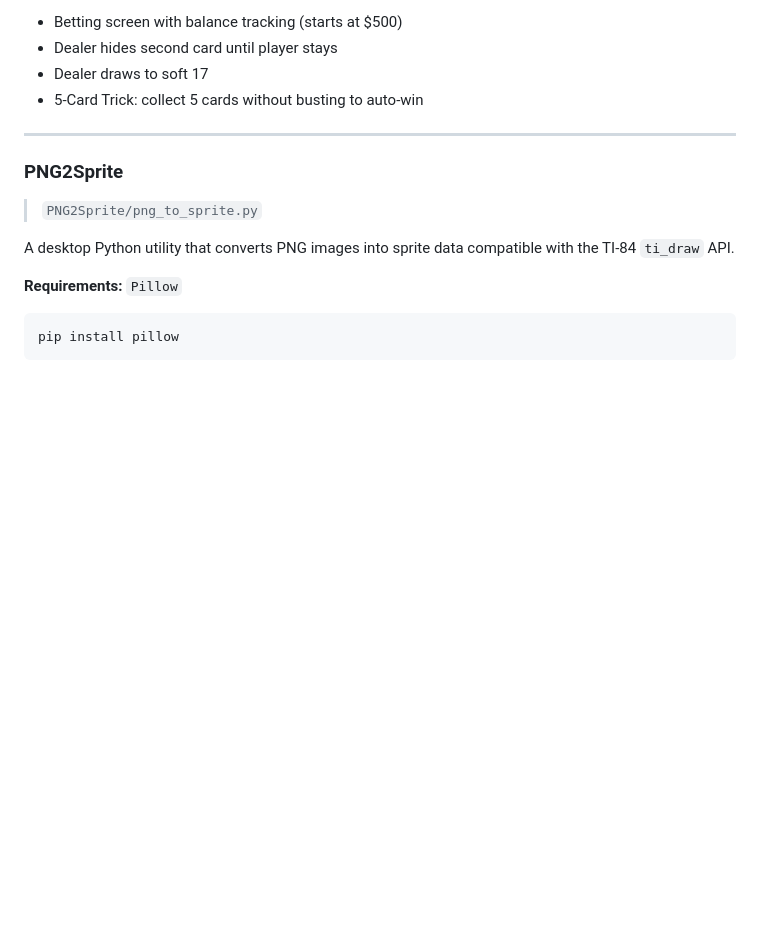
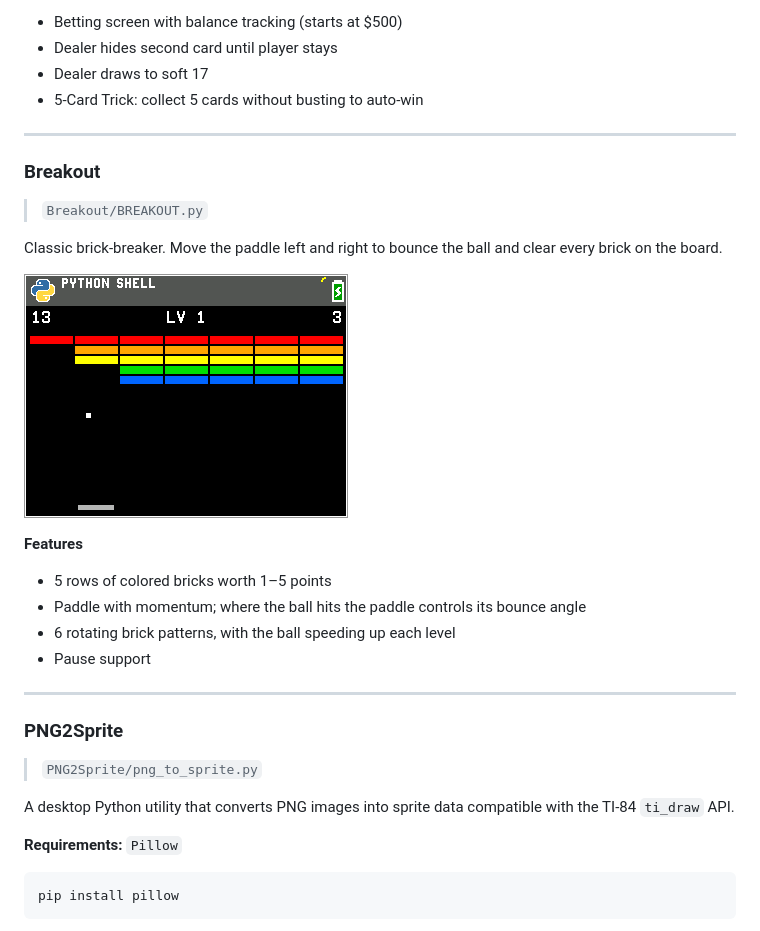
Before and after one commit to lsementa/TI-Projects, a Markdown page: README.md, the part around the change. GitHub-like rendering; pictures changed too: Screenshots/breakout.png (added); blank space fills up the shorter version.

Commit message:
Added Breakout. Updates to PNG2Sprite

```diff
--- a/README.md
+++ b/README.md
@@ -30,6 +30,22 @@ A fully-featured Blackjack game. Cards are rendered with hand-drawn suits (spade
 
 ---
 
+### Breakout
+
+> `Breakout/BREAKOUT.py`
+
+Classic brick-breaker. Move the paddle left and right to bounce the ball and clear every brick on the board.
+
+![Breakout screenshot](Screenshots/breakout.png)
+
+**Features**
+- 5 rows of colored bricks worth 1–5 points
+- Paddle with momentum; where the ball hits the paddle controls its bounce angle
+- 6 rotating brick patterns, with the ball speeding up each level
+- Pause support
+
+---
+
 ### PNG2Sprite
 
 > `PNG2Sprite/png_to_sprite.py`
```
Also changed, not shown: 4 other files.
